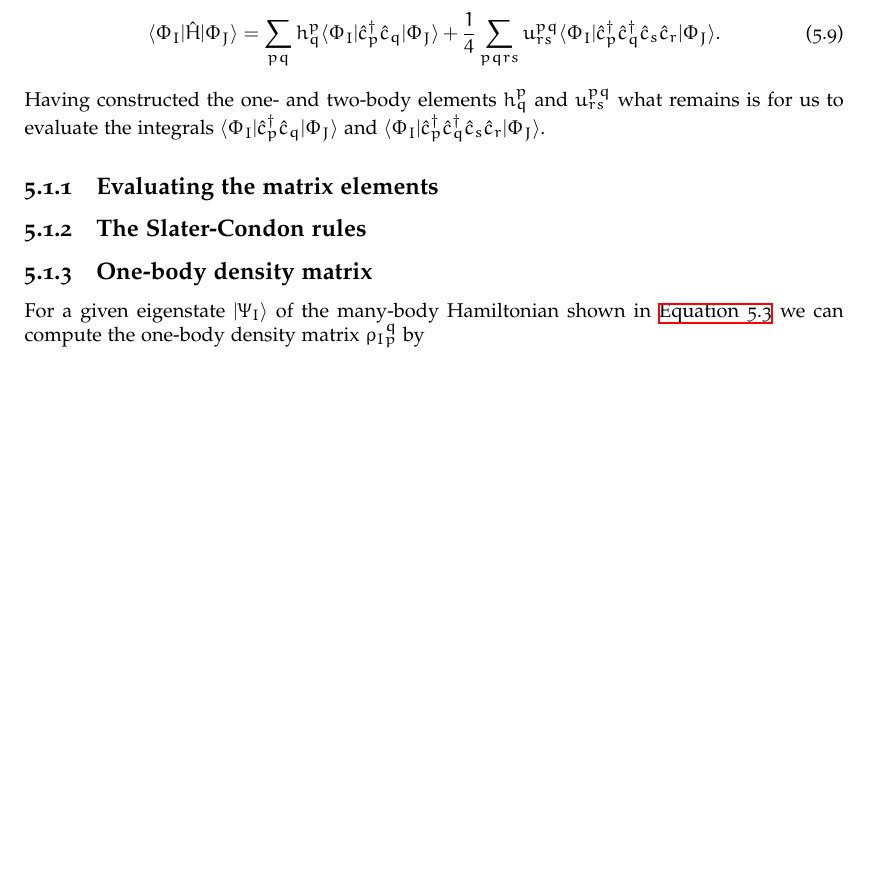
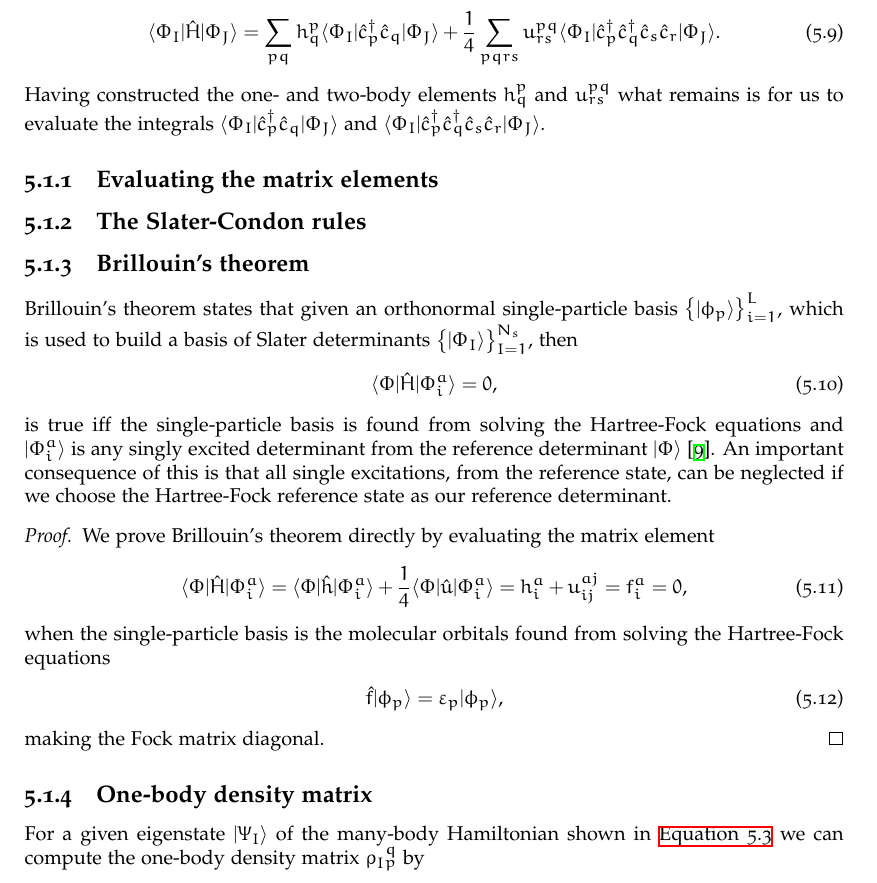
Before and after one commit to Schoyen/master-thesis, a LaTeX thesis (main.tex, which reads theory/configuration-interaction/configuration-interaction.tex): part of page 38 of 66, cut so that both start at the same text, the shorter picture padded with empty space. Compiled offline with XeLaTeX.

Commit message:
Add subsection on Brillouin's theorem

```diff
--- a/theory/configuration-interaction/configuration-interaction.tex
+++ b/theory/configuration-interaction/configuration-interaction.tex
@@ -93,6 +93,38 @@
 
         \subsection{The Slater-Condon rules}
 
+        \subsection{Brillouin's theorem}
+            Brillouin's theorem states that given an orthonormal single-particle
+            basis $\brac{\ket{\phi_p}}_{i = 1}^{L}$, which is used to build a basis of
+            Slater determinants $\brac{\ket{\Phi_I}}_{I = 1}^{N_s}$, then
+            \begin{align}
+                \bra{\Phi}\hamil\ket{\Phi^{a}_{i}} = 0,
+            \end{align}
+            is true iff the single-particle basis is found from solving the
+            Hartree-Fock equations and $\ket{\Phi^{a}_{i}}$ is any singly
+            excited determinant from the reference determinant $\ket{\Phi}$
+            \cite{kvaal2017notes}.
+            An important consequence of this is that all single excitations,
+            from the reference state, can be neglected if we choose the
+            Hartree-Fock reference state as our reference determinant.
+            \begin{proof}
+                We prove Brillouin's theorem directly by evaluating the matrix
+                element
+                \begin{align}
+                    \bra{\Phi}\hamil\ket{\Phi^{a}_{i}}
+                    &= \bra{\Phi}\onehamil\ket{\Phi^{a}_{i}}
+                    + \frac{1}{4}\bra{\Phi}\twohamil\ket{\Phi^{a}_{i}}
+                    = h^{a}_{i} + u^{aj}_{ij}
+                    = f^{a}_{i} = 0,
+                \end{align}
+                when the single-particle basis is the molecular orbitals found
+                from solving the Hartree-Fock equations
+                \begin{align}
+                    \fock\ket{\phi_p} = \varepsilon_p\ket{\phi_p},
+                \end{align}
+                making the Fock matrix diagonal.
+            \end{proof}
+
         \subsection{One-body density matrix}
             For a given eigenstate $\ket{\Psi_I}$ of the many-body Hamiltonian
             shown in \autoref{eq:ci_tise} we can compute the one-body density
```
